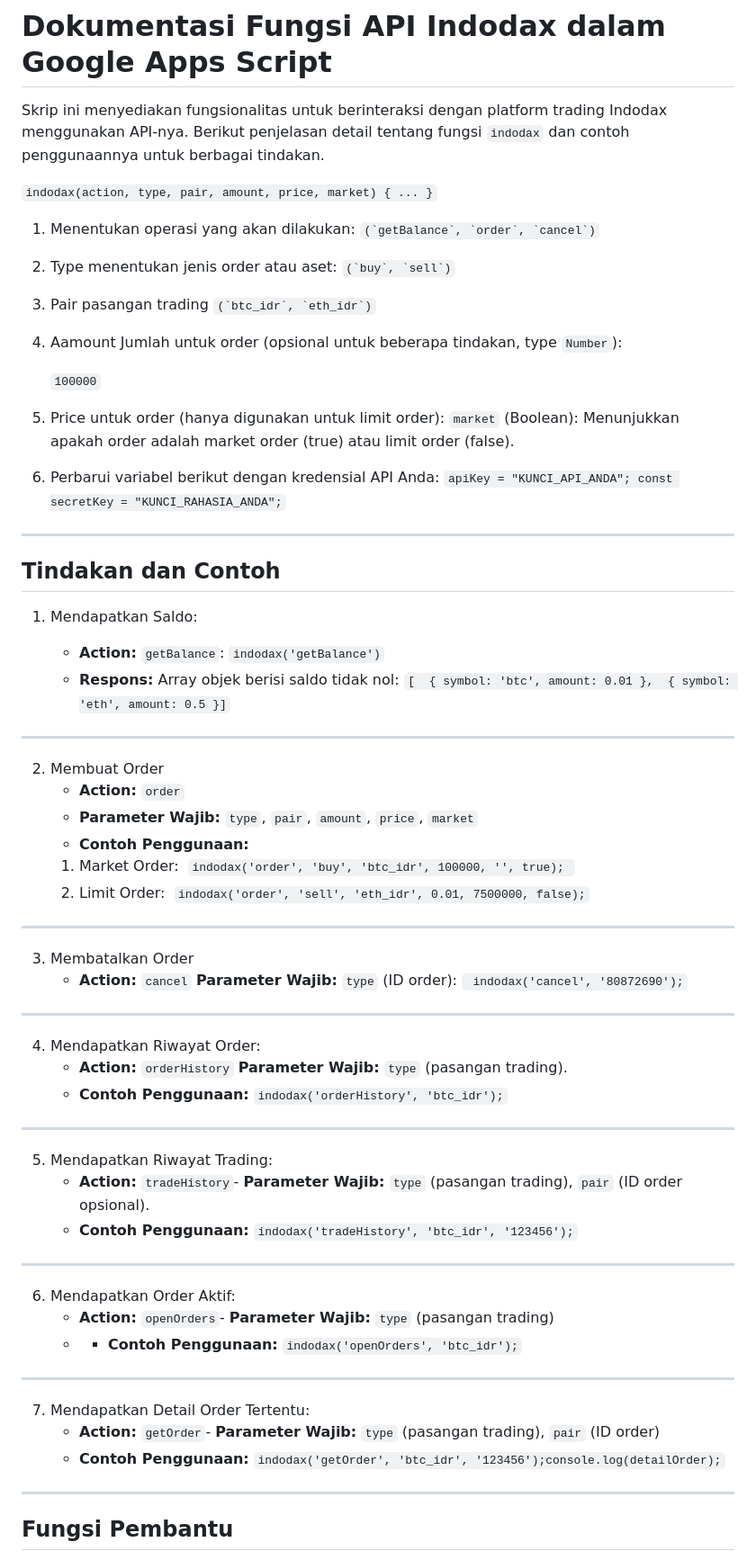
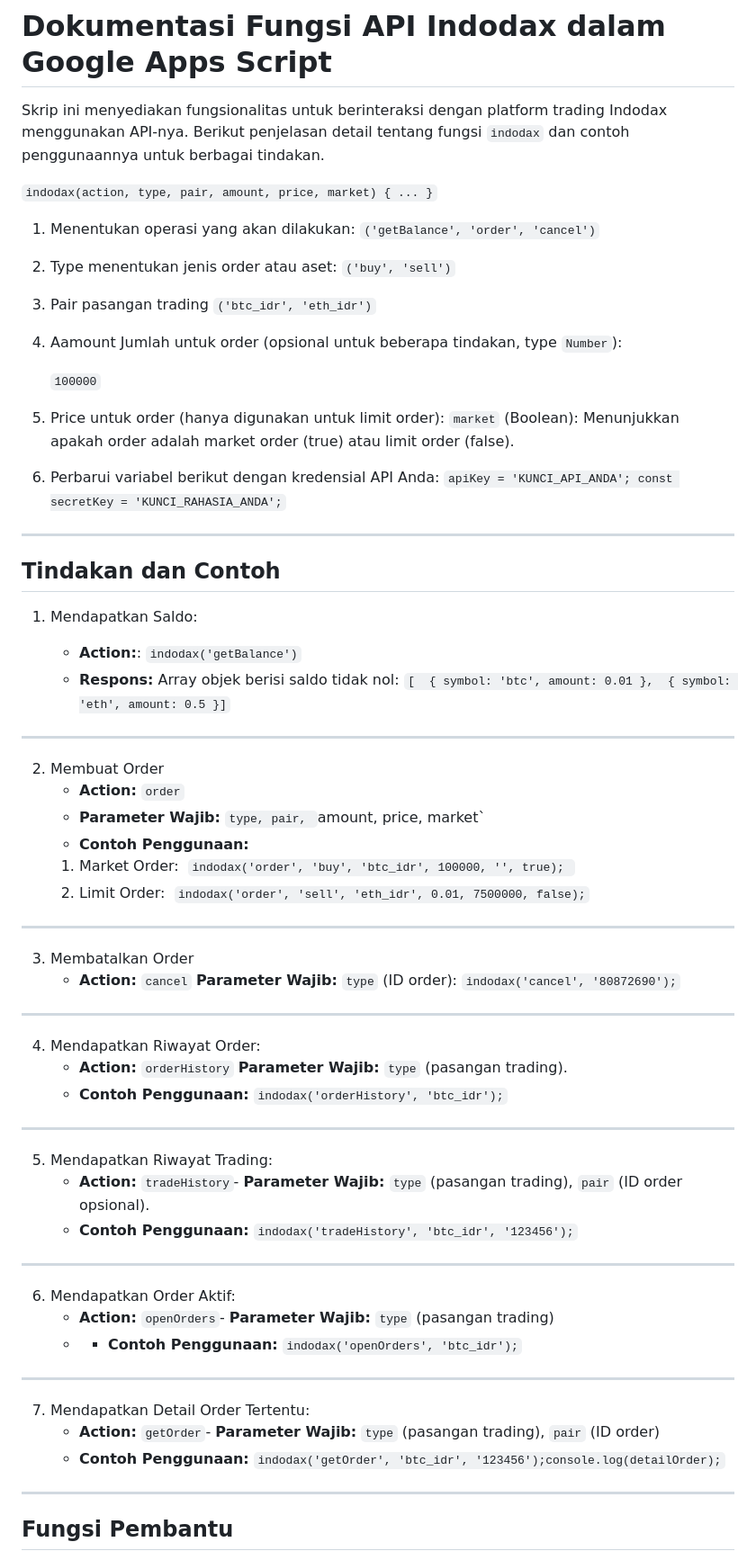
Before and after one commit to dupancode/my-projects, a Markdown page: indodax/README.md, the part around the change. Shown at 90% size. Drawn GitHub-style.

````diff
--- a/indodax/README.md
+++ b/indodax/README.md
@@ -2,57 +2,57 @@
 
 Skrip ini menyediakan fungsionalitas untuk berinteraksi dengan platform trading Indodax menggunakan API-nya. Berikut penjelasan detail tentang fungsi `indodax` dan contoh penggunaannya untuk berbagai tindakan.
 
-```indodax(action, type, pair, amount, price, market) { ... }```
+`indodax(action, type, pair, amount, price, market) { ... }`
 
 1. Menentukan operasi yang akan dilakukan:
-   ```(`getBalance`, `order`, `cancel`)```
+   `('getBalance', 'order', 'cancel')`
 
 3. Type menentukan jenis order atau aset:
-   ```(`buy`, `sell`)```
+   `('buy', 'sell')`
 
-3. Pair pasangan trading ```(`btc_idr`, `eth_idr`)```
+3. Pair pasangan trading `('btc_idr', 'eth_idr')`
 
 5. Aamount Jumlah untuk order (opsional untuk beberapa tindakan, type `Number`):
 
-    ```100000```
+    `100000`
 7. Price untuk order (hanya digunakan untuk limit order):
    `market` (Boolean): Menunjukkan apakah order adalah market order (true) atau limit order (false).
 
 8. Perbarui variabel berikut dengan kredensial API Anda:
-   ```apiKey = "KUNCI_API_ANDA"; const secretKey = "KUNCI_RAHASIA_ANDA";```
+   `apiKey = 'KUNCI_API_ANDA'; const secretKey = 'KUNCI_RAHASIA_ANDA';`
 ---
 ## Tindakan dan Contoh
 
 1. Mendapatkan Saldo:
 
-   - **Action:** `getBalance`: ```indodax('getBalance')```
-   - **Respons:** Array objek berisi saldo tidak nol: ```[  { symbol: 'btc', amount: 0.01 },  { symbol: 'eth', amount: 0.5 }]```
+   - **Action:**: `indodax('getBalance')`
+   - **Respons:** Array objek berisi saldo tidak nol: `[  { symbol: 'btc', amount: 0.01 },  { symbol: 'eth', amount: 0.5 }]`
 ---
 2. Membuat Order
    - **Action:** `order`
-   - **Parameter Wajib:** `type`, `pair`, `amount`, `price`, `market`
+   - **Parameter Wajib:** `type, pair, `amount, price, market`
    - **Contoh Penggunaan:**
-   1.  Market Order:  ```indodax('order', 'buy', 'btc_idr', 100000, '', true); ```
-   2.  Limit Order:  ```indodax('order', 'sell', 'eth_idr', 0.01, 7500000, false);```
+   1.  Market Order:  `indodax('order', 'buy', 'btc_idr', 100000, '', true); `
+   2.  Limit Order:  `indodax('order', 'sell', 'eth_idr', 0.01, 7500000, false);`
 ---
 3. Membatalkan Order
-   - **Action:** `cancel` **Parameter Wajib:** `type` (ID order): ``` indodax('cancel', '80872690');```
+   - **Action:** `cancel` **Parameter Wajib:** `type` (ID order): `indodax('cancel', '80872690');`
 ---
 4. Mendapatkan Riwayat Order:
    - **Action:** `orderHistory` **Parameter Wajib:** `type` (pasangan trading).
-   - **Contoh Penggunaan:** ```indodax('orderHistory', 'btc_idr');```
+   - **Contoh Penggunaan:** `indodax('orderHistory', 'btc_idr');`
 ---
 5. Mendapatkan Riwayat Trading:
    - **Action:** `tradeHistory`- **Parameter Wajib:** `type` (pasangan trading), `pair` (ID order opsional).
-   - **Contoh Penggunaan:** ```indodax('tradeHistory', 'btc_idr', '123456');```
+   - **Contoh Penggunaan:** `indodax('tradeHistory', 'btc_idr', '123456');`
 ---
 6. Mendapatkan Order Aktif:
    - **Action:** `openOrders`- **Parameter Wajib:** `type` (pasangan trading)
-   - - **Contoh Penggunaan:** ```indodax('openOrders', 'btc_idr');```
+   - - **Contoh Penggunaan:** `indodax('openOrders', 'btc_idr');`
 ---
 7. Mendapatkan Detail Order Tertentu:
    - **Action:** `getOrder`- **Parameter Wajib:** `type` (pasangan trading), `pair` (ID order)
-   -  **Contoh Penggunaan:** ```indodax('getOrder', 'btc_idr', '123456');console.log(detailOrder);```
+   -  **Contoh Penggunaan:** `indodax('getOrder', 'btc_idr', '123456');console.log(detailOrder);`
 ---
 ## Fungsi Pembantu
 1. `request()`Menangani permintaan API dan memproses respons.
````
